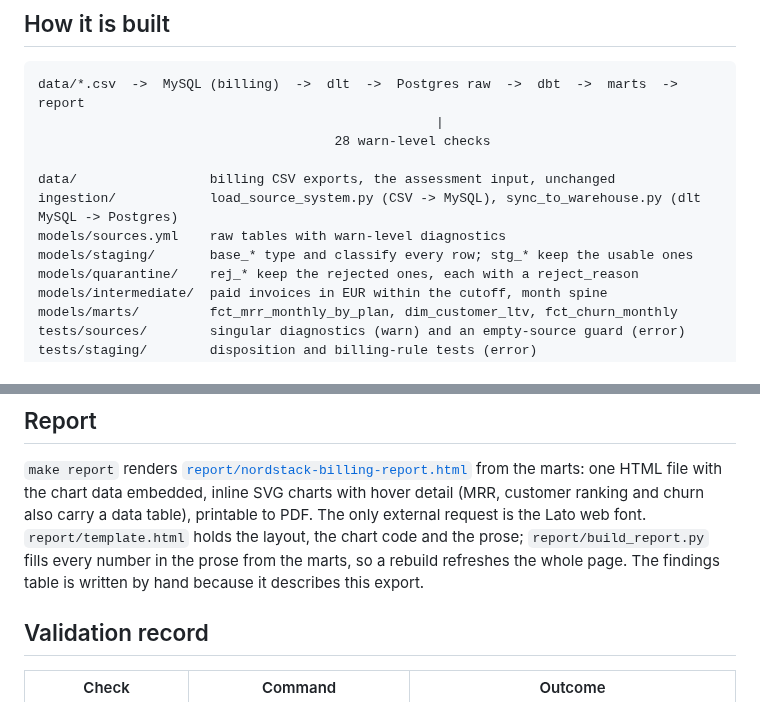
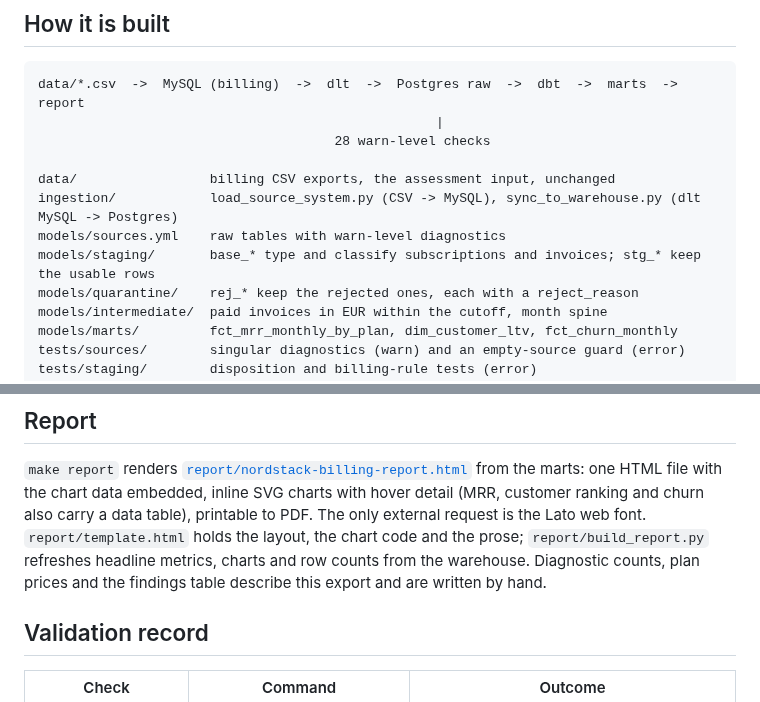
Before and after one commit to IvPalmer/nordstack-analytics, a Markdown page: README.md, 2 parts joined by grey strips. GitHub-like rendering.

```diff
--- a/README.md
+++ b/README.md
@@ -56,7 +56,7 @@ compose, ingestion, dbt and the report all read the same variables.
     data/                 billing CSV exports, the assessment input, unchanged
     ingestion/            load_source_system.py (CSV -> MySQL), sync_to_warehouse.py (dlt MySQL -> Postgres)
     models/sources.yml    raw tables with warn-level diagnostics
-    models/staging/       base_* type and classify every row; stg_* keep the usable ones
+    models/staging/       base_* type and classify subscriptions and invoices; stg_* keep the usable rows
     models/quarantine/    rej_* keep the rejected ones, each with a reject_reason
     models/intermediate/  paid invoices in EUR within the cutoff, month spine
     models/marts/         fct_mrr_monthly_by_plan, dim_customer_ltv, fct_churn_monthly
@@ -162,9 +162,9 @@ parse test are in [`airflow/README.md`](airflow/README.md).
 from the marts: one HTML file with the chart data embedded, inline SVG charts with hover
 detail (MRR, customer ranking and churn also carry a data table), printable to PDF. The
 only external request is the Lato web font. `report/template.html` holds the layout, the
-chart code and the prose; `report/build_report.py` fills every number in the prose from
-the marts, so a rebuild refreshes the whole page. The findings table is written by hand
-because it describes this export.
+chart code and the prose; `report/build_report.py` refreshes headline metrics, charts and
+row counts from the warehouse. Diagnostic counts, plan prices and the findings table
+describe this export and are written by hand.
 
 ## Validation record
 
```
Also changed, not shown: other parts of README.md (+8 -8 lines), airflow/README.md (+5 -3 lines), models/overview.md (+1 -1 lines), docs/report.png, 4 other files.
